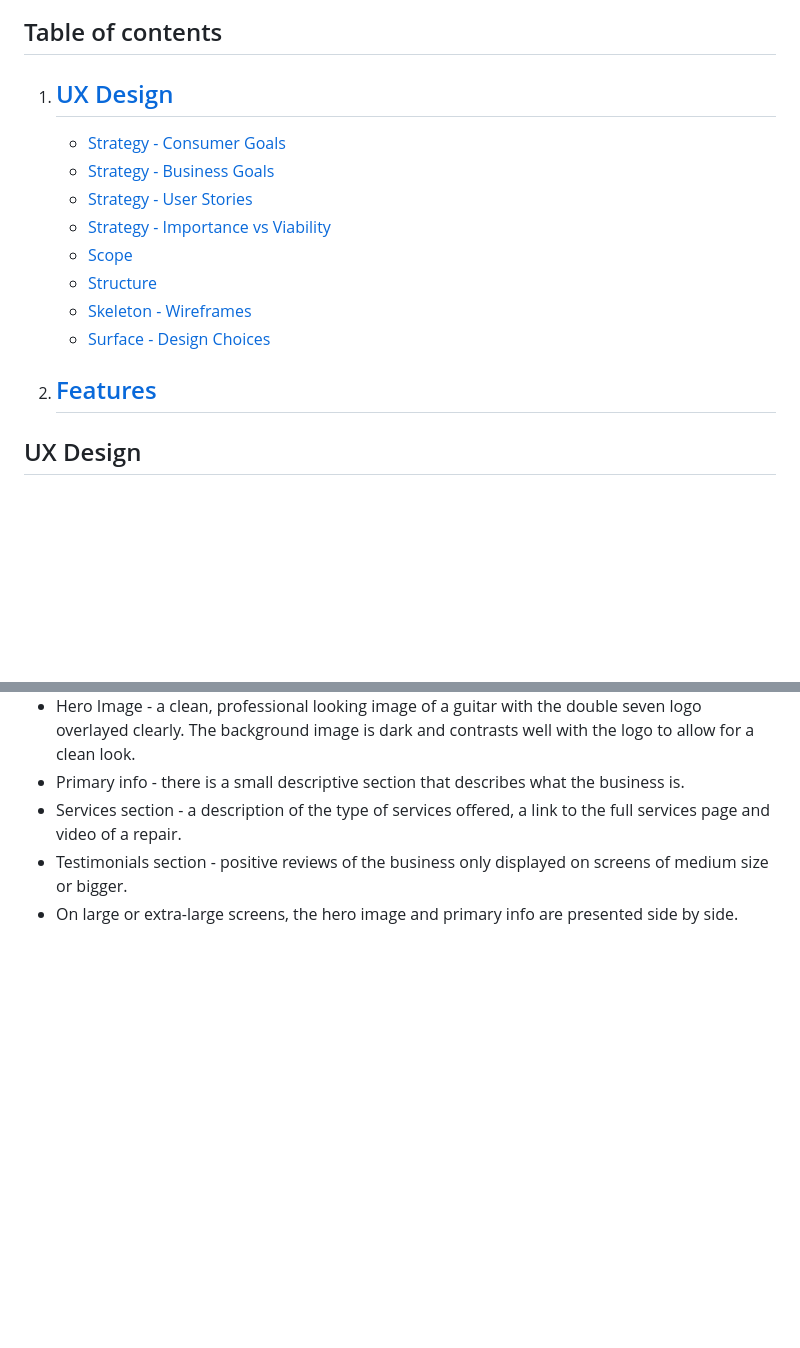
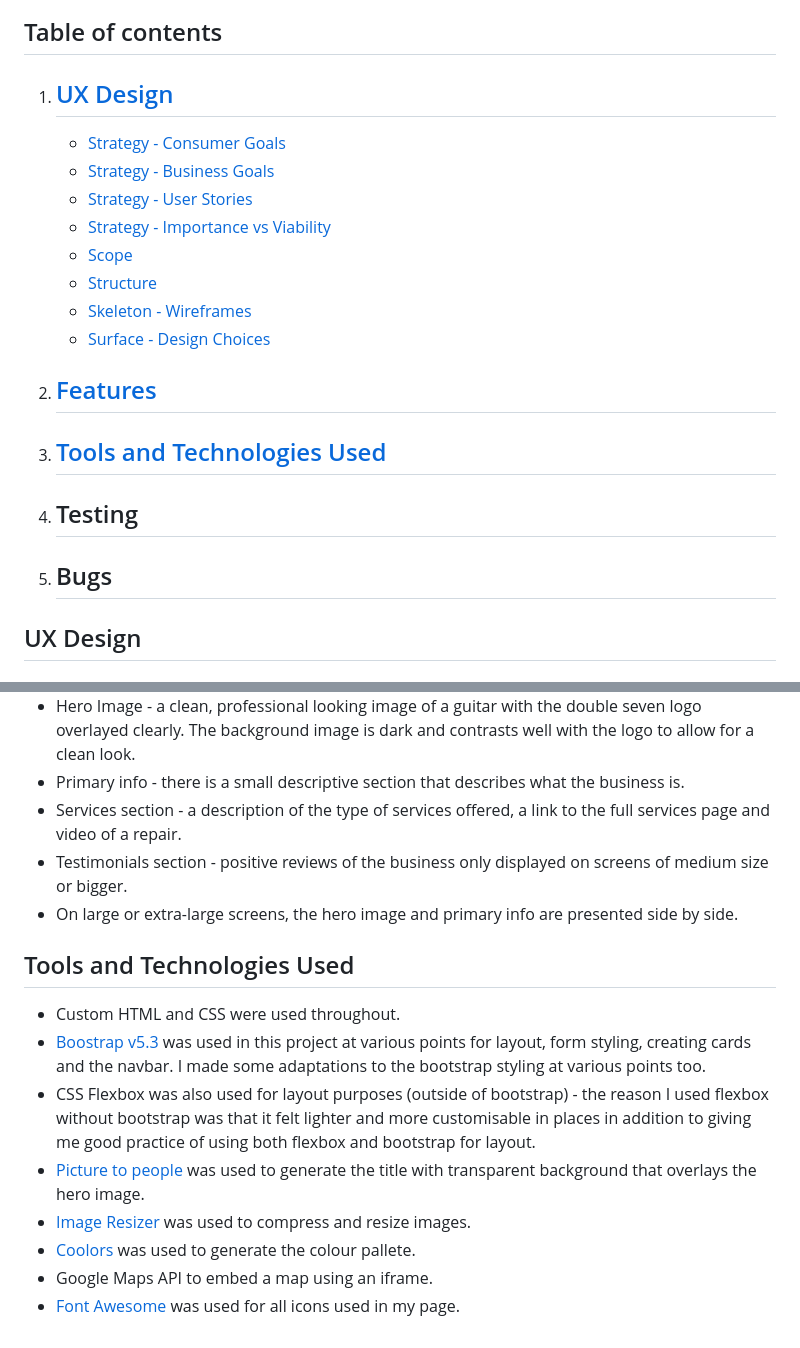
Before and after one commit to mruiz7797/double-seven-guitars, a Markdown page: docs/README.md, 2 parts joined by grey strips. Drawn GitHub-style; blank space fills up the shorter version.

```diff
--- a/docs/README.md
+++ b/docs/README.md
@@ -19,6 +19,16 @@ This website is created for the business Double Seven Guitars which is primarily
 
 2. [Features](#features)
    -
+
+3. [Tools and Technologies Used](#tools-and-technologies-used-1)
+   -
+
+4. Testing
+   -
+
+5. Bugs
+   -
+
 
 
 
@@ -164,3 +191,13 @@ This website has three pages: a home page (index.html), a services page and a co
 - Services section - a description of the type of services offered, a link to the full services page and video of a repair.
 - Testimonials section - positive reviews of the business only displayed on screens of medium size or bigger.
 - On large or extra-large screens, the hero image and primary info are presented side by side.
+
+## Tools and Technologies Used
+ - Custom HTML and CSS were used throughout.
+ - [Boostrap v5.3](https://getbootstrap.com/docs/5.3/getting-started/introduction/) was used in this project at various points for layout, form styling, creating cards and the navbar. I made some adaptations to the bootstrap styling at various points too.
+ - CSS Flexbox was also used for layout purposes (outside of bootstrap) - the reason I used flexbox without bootstrap was that it felt lighter and more customisable in places in addition to giving me good practice of using both flexbox and bootstrap for layout.
+ - [Picture to people](https://www.picturetopeople.org/text_generator/others/transparent/transparent-text-generator.html "Picture to People website") was used to generate the title with transparent background that overlays the hero image.
+ - [Image Resizer](https://imageresizer.com "Image Resizer Website") was used to compress and resize images.
+ - [Coolors](https://coolors.co/ "Coolors Website") was used to generate the colour pallete.
+ - Google Maps API to embed a map using an iframe.
+ - [Font Awesome](https://fontawesome.com/) was used for all icons used in my page.
```
Also changed, not shown: other parts of docs/README.md (+29 -12 lines), docs/image.png (added), docs/images/77-no-background.png (added), docs/images/Dosis Font.png (added), docs/images/Logo-v2.png (added), docs/images/double-seven-colours.png (added), docs/images/hero-font.png (added).
